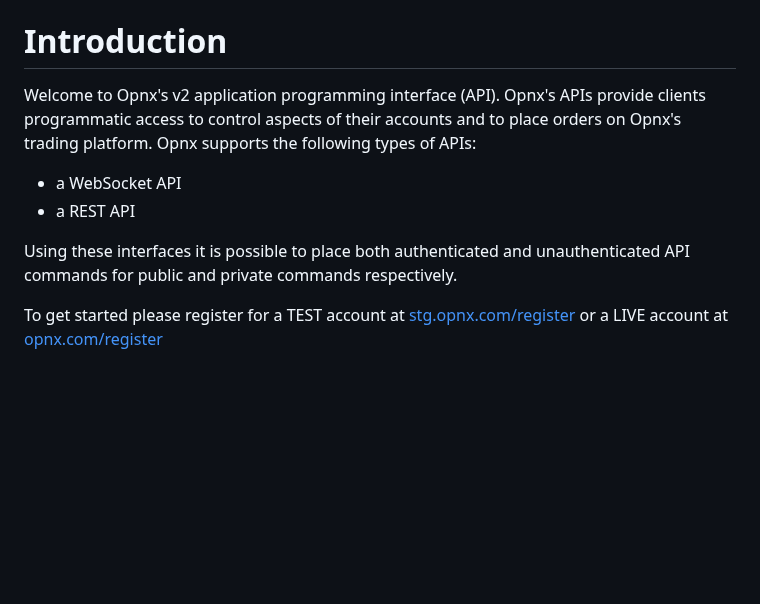
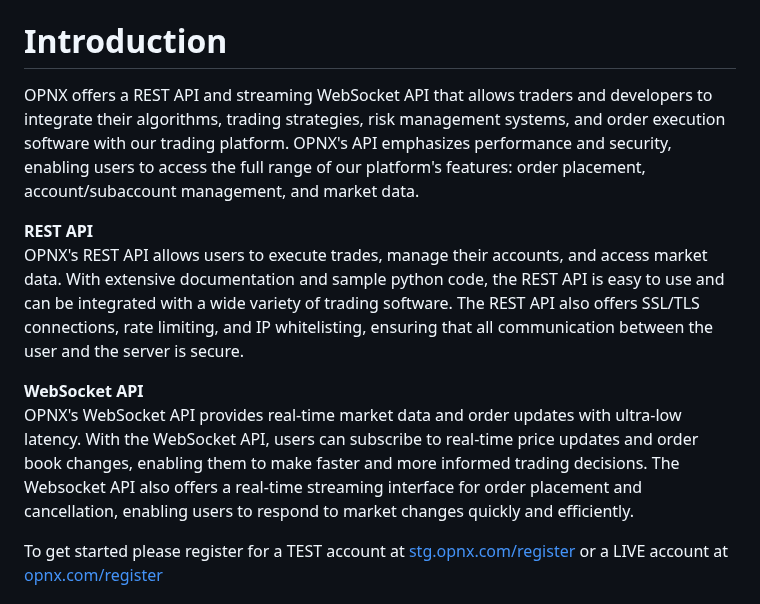
Before and after one commit to oxfun-github/oxfun-exchange-docs, a Markdown page: source/includes/_v2_introduction.md, the part around one of its changes. Drawn GitHub-style; blank space fills up the shorter version.

Commit message:
Update _v2_introduction.md
update intro

```diff
--- a/source/includes/_v2_introduction.md
+++ b/source/includes/_v2_introduction.md
@@ -118,12 +117,14 @@
 
 # Introduction
 
-Welcome to Opnx's v2 application programming interface (API). Opnx's APIs provide clients programmatic access to control aspects of their accounts and to place orders on Opnx's trading platform. Opnx supports the following types of APIs:
+OPNX offers a REST API and streaming WebSocket API that allows traders and developers to integrate their algorithms, trading strategies, risk management systems, and order execution software with our trading platform.
+OPNX's API emphasizes performance and security, enabling users to access the full range of our platform's features: order placement, account/subaccount management, and market data.
 
-* a WebSocket API
-* a REST API
+**REST API**\
+OPNX's REST API allows users to execute trades, manage their accounts, and access market data. With extensive documentation and sample python code, the REST API is easy to use and can be integrated with a wide variety of trading software. The REST API also offers SSL/TLS connections, rate limiting, and IP whitelisting, ensuring that all communication between the user and the server is secure.
 
-Using these interfaces it is possible to place both authenticated and unauthenticated API commands for public and private commands respectively.
+**WebSocket API**\
+OPNX's WebSocket API provides real-time market data and order updates with ultra-low latency. With the WebSocket API, users can subscribe to real-time price updates and order book changes, enabling them to make faster and more informed trading decisions. The Websocket API also offers a real-time streaming interface for order placement and cancellation, enabling users to respond to market changes quickly and efficiently.
 
 To get started please register for a TEST account at [stg.opnx.com/register](https://stg.opnx.com/register) or a LIVE account at [opnx.com/register](https://opnx.com/register)
 
```
Also changed, not shown: other parts of source/includes/_v2_introduction.md (+0 -1 lines).
